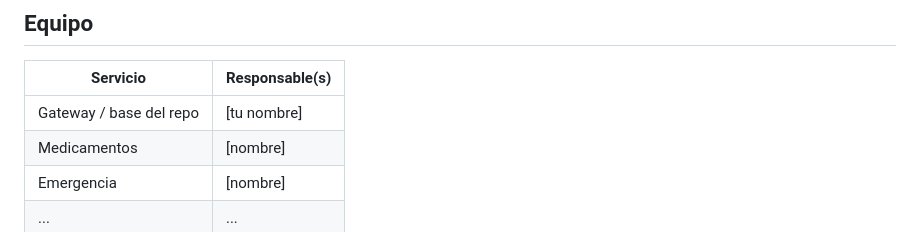
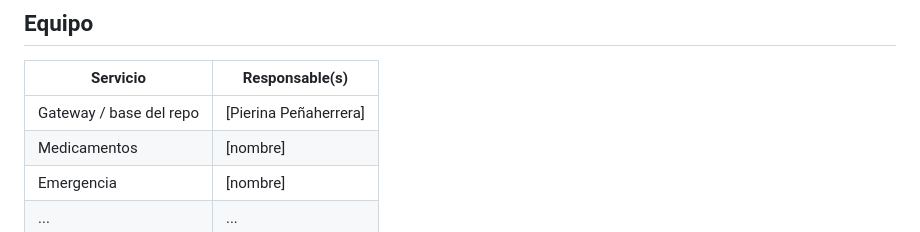
Before and after one commit to Yukii034/APP-WEB-II-CASA-ABIERTA, a Markdown page: README.md, the part around the change. GitHub-like rendering.

Commit message:
docs: actualizacion del readme

```diff
--- a/README.md
+++ b/README.md
@@ -128,7 +128,7 @@ cuidabien/
 
 | Servicio | Responsable(s) |
 |----------|----------------|
-| Gateway / base del repo | [tu nombre] |
+| Gateway / base del repo | [Pierina Peñaherrera] |
 | Medicamentos | [nombre] |
 | Emergencia | [nombre] |
 | ... | ... |
```
